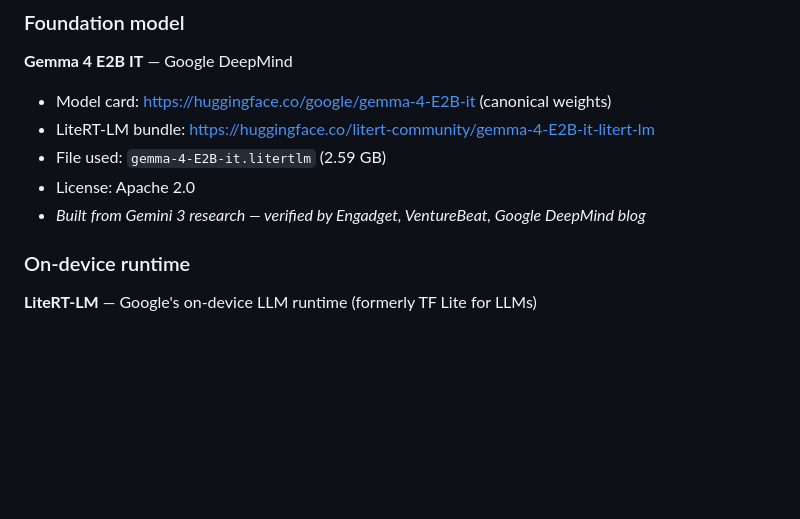
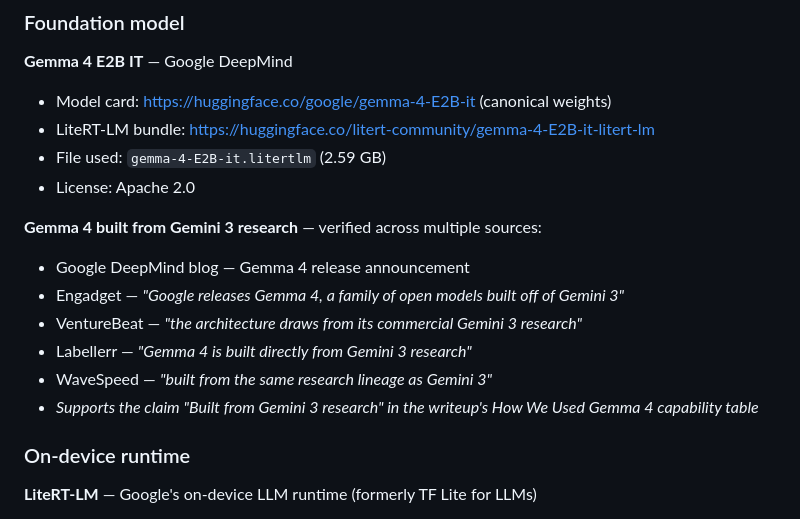
Before and after one commit to shahid898/aegis, a Markdown page: REFERENCES.md, the part around one of its changes. Drawn GitHub-style; blank space fills up the shorter version.

```diff
--- a/REFERENCES.md
+++ b/REFERENCES.md
@@ -163,7 +198,14 @@ Natural Hazards Center, University of Colorado Boulder
 - LiteRT-LM bundle: https://huggingface.co/litert-community/gemma-4-E2B-it-litert-lm
 - File used: `gemma-4-E2B-it.litertlm` (2.59 GB)
 - License: Apache 2.0
-- *Built from Gemini 3 research — verified by Engadget, VentureBeat, Google DeepMind blog*
+
+**Gemma 4 built from Gemini 3 research** — verified across multiple sources:
+- Google DeepMind blog — Gemma 4 release announcement
+- Engadget — *"Google releases Gemma 4, a family of open models built off of Gemini 3"*
+- VentureBeat — *"the architecture draws from its commercial Gemini 3 research"*
+- Labellerr — *"Gemma 4 is built directly from Gemini 3 research"*
+- WaveSpeed — *"built from the same research lineage as Gemini 3"*
+- *Supports the claim "Built from Gemini 3 research" in the writeup's How We Used Gemma 4 capability table*
 
 ### On-device runtime
 
```
Also changed, not shown: other parts of REFERENCES.md (+35 -0 lines).
